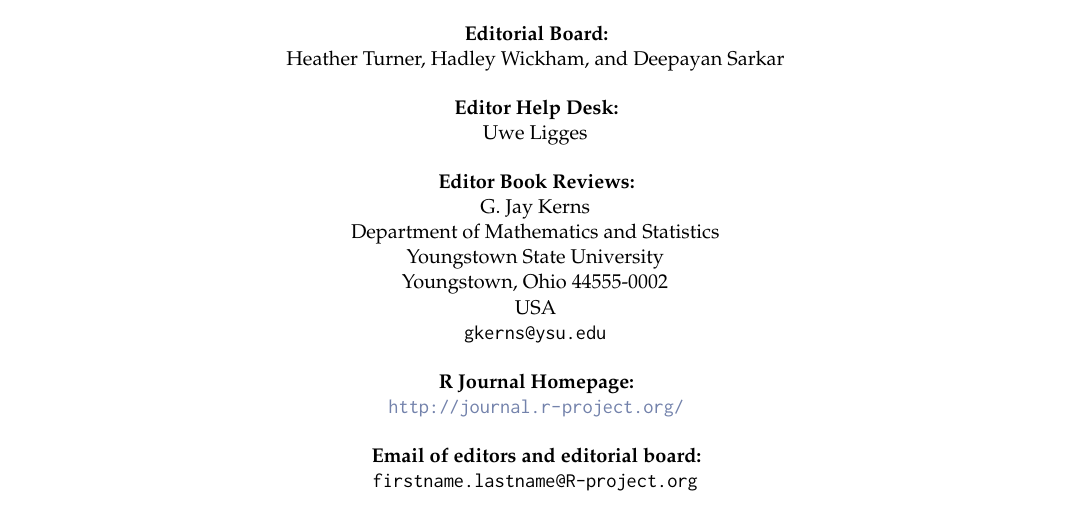
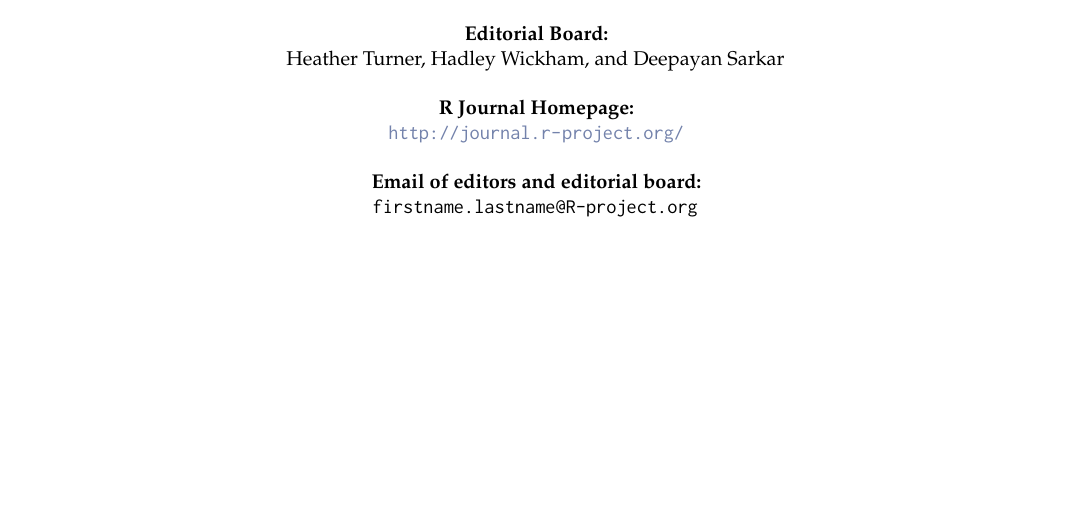
Before and after one commit to rjournal/share, a LaTeX document (RJournal_template.tex): part of page 2 of 8, cut so that both start at the same text, the shorter picture padded with empty space. Compiled offline with pdfLaTeX.

Commit message:
Remove department editors

```diff
--- a/RJournal_template.tex
+++ b/RJournal_template.tex
@@ -42,23 +42,6 @@
     \bigskip
       \textbf{Editorial Board:}\\
       Heather Turner, Hadley Wickham, and Deepayan Sarkar
-
-%    \bigskip
-%      \textbf{Editor Programmer's Niche:}\\
-%      Bill Venables
-
-    \bigskip
-      \textbf{Editor Help Desk:}\\
-      Uwe Ligges
-
-    \bigskip
-      \textbf{Editor Book Reviews:}\\
-      G. Jay Kerns\\
-      Department of Mathematics and Statistics\\
-      Youngstown State University\\
-      Youngstown, Ohio 44555-0002\\
-      USA\\
-      \texttt{gkerns@ysu.edu}
 
     \bigskip
     \textbf{\R{} Journal Homepage:}\\
```
